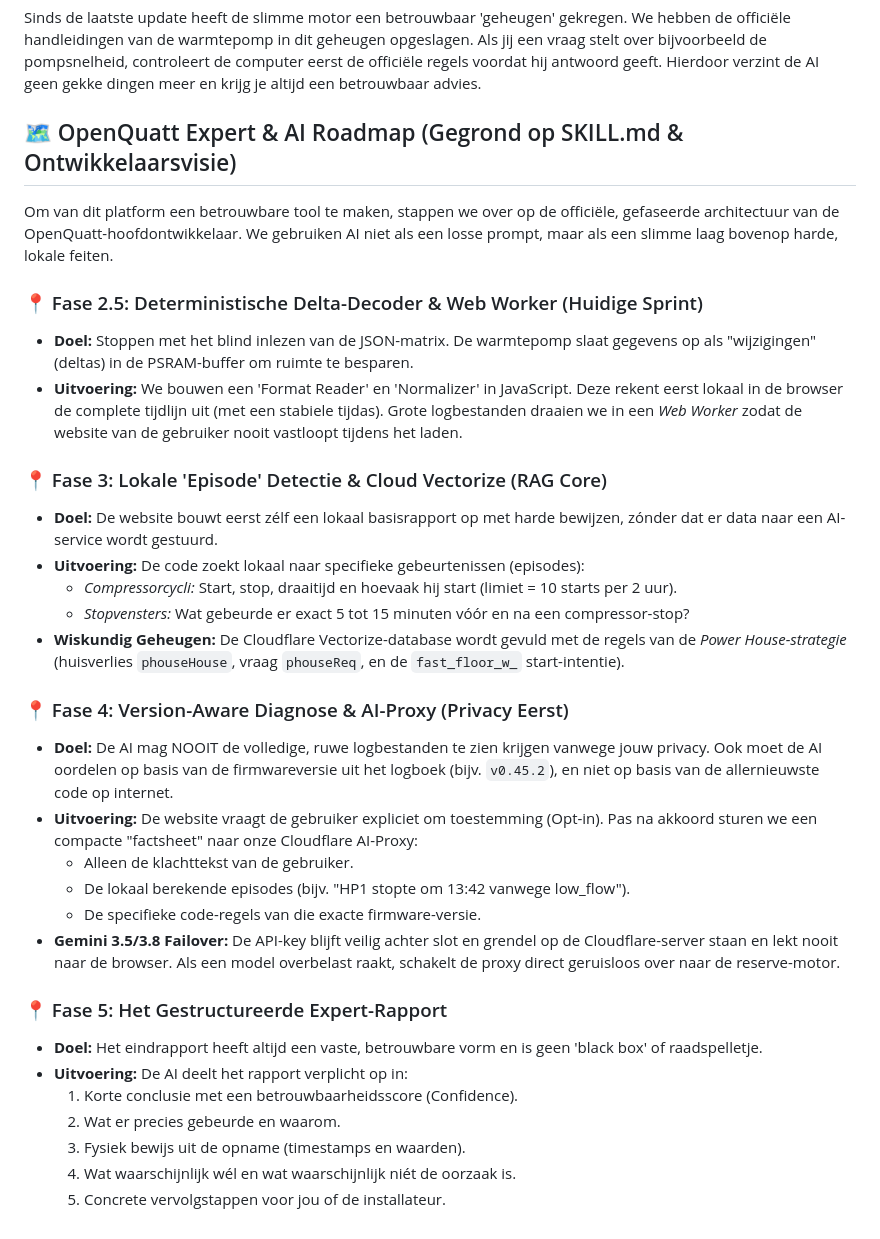
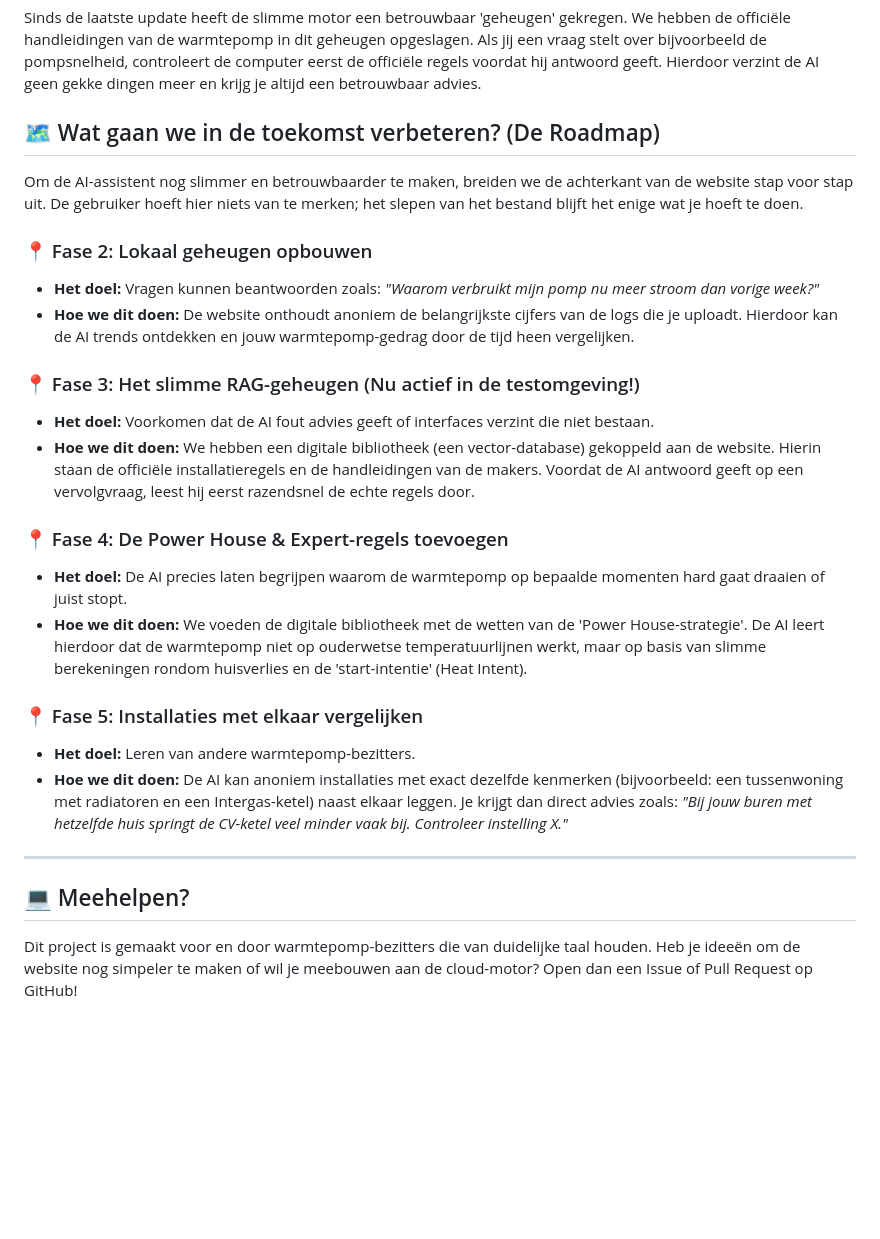
Before and after one commit to GtHbbrr/openheatpumps-logs-analyzer, a Markdown page: README.md, the part around the change. Drawn GitHub-style; blank space fills up the shorter version.

Commit message:
Update README.md stick to the plan

```diff
--- a/README.md
+++ b/README.md
@@ -15,34 +15,28 @@ De website bestaat uit twee delen die veilig in de cloud samenwerken:
 
 Sinds de laatste update heeft de slimme motor een betrouwbaar 'geheugen' gekregen. We hebben de officiële handleidingen van de warmtepomp in dit geheugen opgeslagen. Als jij een vraag stelt over bijvoorbeeld de pompsnelheid, controleert de computer eerst de officiële regels voordat hij antwoord geeft. Hierdoor verzint de AI geen gekke dingen meer en krijg je altijd een betrouwbaar advies.
 
-## 🗺️ OpenQuatt Expert & AI Roadmap (Gegrond op SKILL.md & Ontwikkelaarsvisie)
+## 🗺️ Wat gaan we in de toekomst verbeteren? (De Roadmap)
 
-Om van dit platform een betrouwbare tool te maken, stappen we over op de officiële, gefaseerde architectuur van de OpenQuatt-hoofdontwikkelaar. We gebruiken AI niet als een losse prompt, maar als een slimme laag bovenop harde, lokale feiten.
+Om de AI-assistent nog slimmer en betrouwbaarder te maken, breiden we de achterkant van de website stap voor stap uit. De gebruiker hoeft hier niets van te merken; het slepen van het bestand blijft het enige wat je hoeft te doen.
 
-### 📍 Fase 2.5: Deterministische Delta-Decoder & Web Worker (Huidige Sprint)
-*   **Doel:** Stoppen met het blind inlezen van de JSON-matrix. De warmtepomp slaat gegevens op als "wijzigingen" (deltas) in de PSRAM-buffer om ruimte te besparen.
-*   **Uitvoering:** We bouwen een 'Format Reader' en 'Normalizer' in JavaScript. Deze rekent eerst lokaal in de browser de complete tijdlijn uit (met een stabiele tijdas). Grote logbestanden draaien we in een *Web Worker* zodat de website van de gebruiker nooit vastloopt tijdens het laden.
+### 📍 Fase 2: Lokaal geheugen opbouwen
+*   **Het doel:** Vragen kunnen beantwoorden zoals: *"Waarom verbruikt mijn pomp nu meer stroom dan vorige week?"*
+*   **Hoe we dit doen:** De website onthoudt anoniem de belangrijkste cijfers van de logs die je uploadt. Hierdoor kan de AI trends ontdekken en jouw warmtepomp-gedrag door de tijd heen vergelijken.
 
-### 📍 Fase 3: Lokale 'Episode' Detectie & Cloud Vectorize (RAG Core)
-*   **Doel:** De website bouwt eerst zélf een lokaal basisrapport op met harde bewijzen, zónder dat er data naar een AI-service wordt gestuurd.
-*   **Uitvoering:** De code zoekt lokaal naar specifieke gebeurtenissen (episodes):
-    *   *Compressorcycli:* Start, stop, draaitijd en hoevaak hij start (limiet = 10 starts per 2 uur).
-    *   *Stopvensters:* Wat gebeurde er exact 5 tot 15 minuten vóór en na een compressor-stop?
-*   **Wiskundig Geheugen:** De Cloudflare Vectorize-database wordt gevuld met de regels van de *Power House-strategie* (huisverlies `phouseHouse`, vraag `phouseReq`, en de `fast_floor_w_` start-intentie).
+### 📍 Fase 3: Het slimme RAG-geheugen (Nu actief in de testomgeving!)
+*   **Het doel:** Voorkomen dat de AI fout advies geeft of interfaces verzint die niet bestaan.
+*   **Hoe we dit doen:** We hebben een digitale bibliotheek (een vector-database) gekoppeld aan de website. Hierin staan de officiële installatieregels en de handleidingen van de makers. Voordat de AI antwoord geeft op een vervolgvraag, leest hij eerst razendsnel de echte regels door.
 
-### 📍 Fase 4: Version-Aware Diagnose & AI-Proxy (Privacy Eerst)
-*   **Doel:** De AI mag NOOIT de volledige, ruwe logbestanden te zien krijgen vanwege jouw privacy. Ook moet de AI oordelen op basis van de firmwareversie uit het logboek (bijv. `v0.45.2`), en niet op basis van de allernieuwste code op internet.
-*   **Uitvoering:** De website vraagt de gebruiker expliciet om toestemming (Opt-in). Pas na akkoord sturen we een compacte "factsheet" naar onze Cloudflare AI-Proxy:
-    *   Alleen de klachttekst van de gebruiker.
-    *   De lokaal berekende episodes (bijv. "HP1 stopte om 13:42 vanwege low_flow").
-    *   De specifieke code-regels van die exacte firmware-versie.
-*   **Gemini 3.5/3.8 Failover:** De API-key blijft veilig achter slot en grendel op de Cloudflare-server staan en lekt nooit naar de browser. Als een model overbelast raakt, schakelt de proxy direct geruisloos over naar de reserve-motor.
+### 📍 Fase 4: De Power House & Expert-regels toevoegen
+*   **Het doel:** De AI precies laten begrijpen waarom de warmtepomp op bepaalde momenten hard gaat draaien of juist stopt.
+*   **Hoe we dit doen:** We voeden de digitale bibliotheek met de wetten van de 'Power House-strategie'. De AI leert hierdoor dat de warmtepomp niet op ouderwetse temperatuurlijnen werkt, maar op basis van slimme berekeningen rondom huisverlies en de 'start-intentie' (Heat Intent).
 
-### 📍 Fase 5: Het Gestructureerde Expert-Rapport
-*   **Doel:** Het eindrapport heeft altijd een vaste, betrouwbare vorm en is geen 'black box' of raadspelletje.
-*   **Uitvoering:** De AI deelt het rapport verplicht op in:
-    1. Korte conclusie met een betrouwbaarheidsscore (Confidence).
-    2. Wat er precies gebeurde en waarom.
-    3. Fysiek bewijs uit de opname (timestamps en waarden).
-    4. Wat waarschijnlijk wél en wat waarschijnlijk niét de oorzaak is.
-    5. Concrete vervolgstappen voor jou of de installateur.
+### 📍 Fase 5: Installaties met elkaar vergelijken
+*   **Het doel:** Leren van andere warmtepomp-bezitters.
+*   **Hoe we dit doen:** De AI kan anoniem installaties met exact dezelfde kenmerken (bijvoorbeeld: een tussenwoning met radiatoren en een Intergas-ketel) naast elkaar leggen. Je krijgt dan direct advies zoals: *"Bij jouw buren met hetzelfde huis springt de CV-ketel veel minder vaak bij. Controleer instelling X."*
+
+---
+
+## 💻 Meehelpen?
+
+Dit project is gemaakt voor en door warmtepomp-bezitters die van duidelijke taal houden. Heb je ideeën om de website nog simpeler te maken of wil je meebouwen aan de cloud-motor? Open dan een Issue of Pull Request op GitHub!
```
